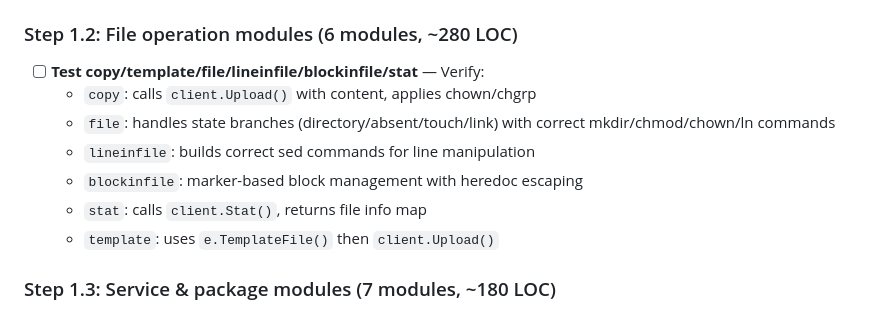
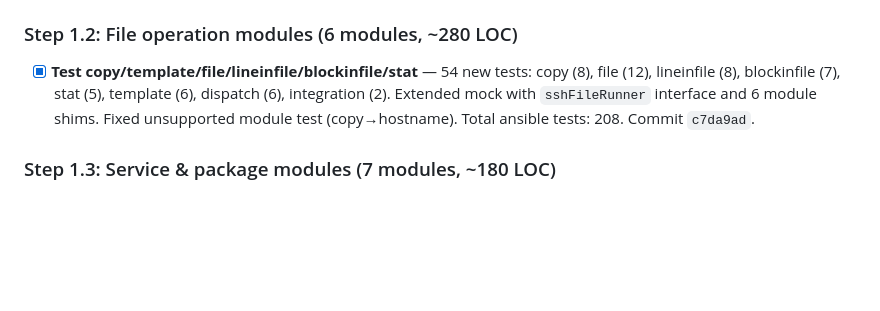
Before and after one commit to dAppCore/go-devops, a Markdown page: TODO.md, the part around the change. Drawn GitHub-style; blank space fills up the shorter version.

Commit message:
docs(todo): mark Phase 1 Step 1.2 complete (c7da9ad)
Co-Authored-By: Virgil <virgil@lethean.io>

```diff
--- a/TODO.md
+++ b/TODO.md
@@ -25,13 +25,7 @@ Dispatched from core/go orchestration. Pick up tasks in order.
 
 ### Step 1.2: File operation modules (6 modules, ~280 LOC)
 
-- [ ] **Test copy/template/file/lineinfile/blockinfile/stat** — Verify:
-  - `copy`: calls `client.Upload()` with content, applies chown/chgrp
-  - `file`: handles state branches (directory/absent/touch/link) with correct mkdir/chmod/chown/ln commands
-  - `lineinfile`: builds correct sed commands for line manipulation
-  - `blockinfile`: marker-based block management with heredoc escaping
-  - `stat`: calls `client.Stat()`, returns file info map
-  - `template`: uses `e.TemplateFile()` then `client.Upload()`
+- [x] **Test copy/template/file/lineinfile/blockinfile/stat** — 54 new tests: copy (8), file (12), lineinfile (8), blockinfile (7), stat (5), template (6), dispatch (6), integration (2). Extended mock with `sshFileRunner` interface and 6 module shims. Fixed unsupported module test (copy→hostname). Total ansible tests: 208. Commit `c7da9ad`.
 
 ### Step 1.3: Service & package modules (7 modules, ~180 LOC)
 
```
